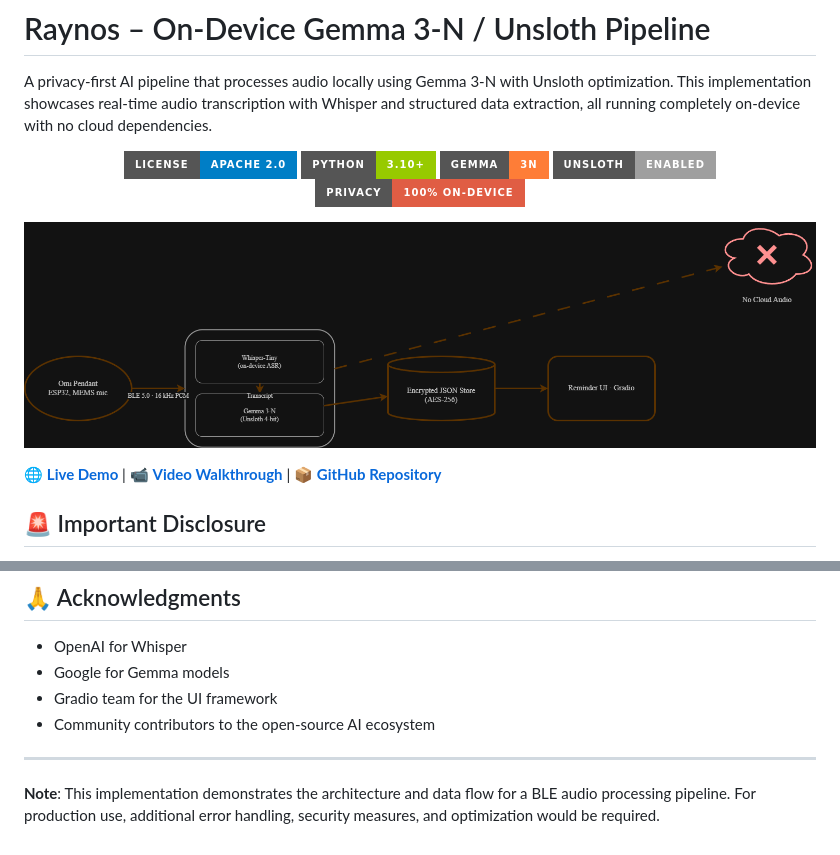
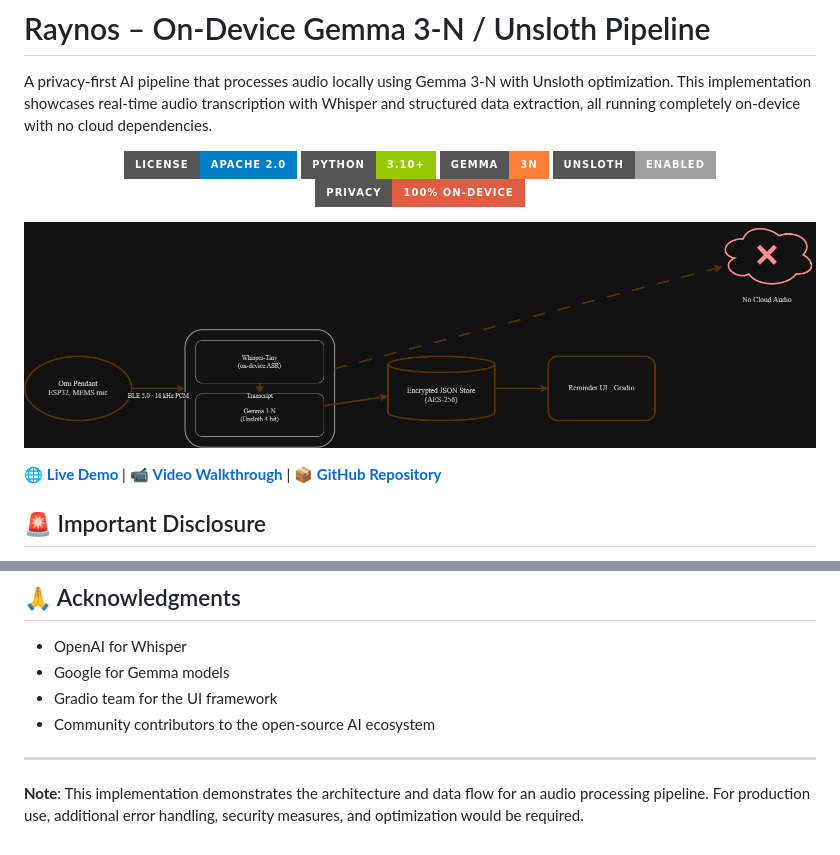
Before and after one commit to mmusil25/raynos-ai, a Markdown page: README.md, 2 parts joined by grey strips. Drawn GitHub-style; badges without logos.

Commit message:
Update README.md and tech-writeup.txt to replace architecture diagram with a new image format, clarify the implementation note, and add performance benchmark details for the audio processing pipeline.

```diff
--- a/README.md
+++ b/README.md
@@ -10,7 +10,7 @@ A privacy-first AI pipeline that processes audio locally using Gemma 3-N with Un
   <img src="https://img.shields.io/badge/Privacy-100%25%20On--Device-red?style=for-the-badge">
 </p>
 
-![Raynos Architecture](docs/architecture.drawio.png)
+![Raynos Architecture](docs/architecture.png)
 
 🌐 **[Live Demo](https://00b0bc384e84550fd0.gradio.live/)** | 📹 **[Video Walkthrough](https://youtu.be/u2AMK56FoY4)** | 📦 **[GitHub Repository](https://github.com/mmusil25/raynos-ai)**
 
@@ -225,4 +225,4 @@ Apache 2.0 License - See LICENSE file for details
 
 ---
 
-**Note**: This implementation demonstrates the architecture and data flow for a BLE audio processing pipeline. For production use, additional error handling, security measures, and optimization would be required.
+**Note**: This implementation demonstrates the architecture and data flow for an audio processing pipeline. For production use, additional error handling, security measures, and optimization would be required.
```
Also changed, not shown: docs/architecture.png (renamed from docs/architecture.drawio.png), 1 other file.
